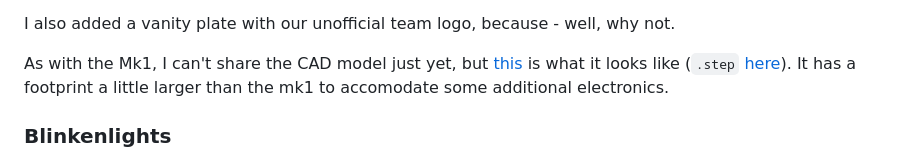
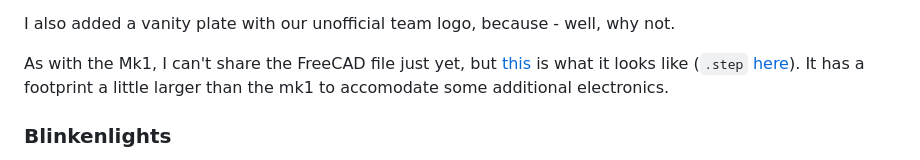
Before and after one commit to nhsx/il-magic-scanner, a Markdown page: README.md, the part around the change. Rendered like a GitHub page.

Commit message:
Wording tweak

```diff
--- a/README.md
+++ b/README.md
@@ -434,7 +434,7 @@ this version, and there's a proper clearance hole for the USB cables.
 I also added a vanity plate with our unofficial team logo, because -
 well, why not.
 
-As with the Mk1, I can't share the CAD model just yet, but
+As with the Mk1, I can't share the FreeCAD file just yet, but
 [this](cad/piscanner-mk2.stl) is what it looks like (`.step`
 [here](cad/piscanner-mk2.step)).  It has a footprint a little larger
 than the mk1 to accomodate some additional electronics.
```
